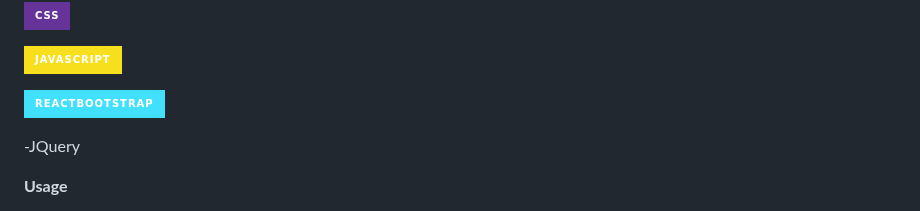
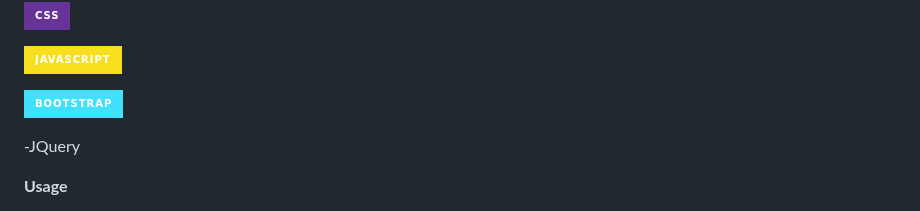
Before and after one commit to Nkanyi-007/Group10_Semester2_Term4_FinalWebsiteSubmission, a Markdown page: README.md, the part around the change. Rendered like a GitHub page; badges without logos.

```diff
--- a/README.md
+++ b/README.md
@@ -96,7 +96,7 @@ If the movie ID isn’t known, the app uses /search/movie?query=TITLE to look up
 
 ![JavaScript](https://img.shields.io/badge/-JavaScript-F7DF1E?style=for-the-badge&logo=javascript&logoColor=black)
 
-![Bootstrap](https://img.shields.io/badge/-ReactBootstrap-41E0FD?style=for-the-badge&logo=reactbootstrap&logoColor=white)
+![Bootstrap](https://img.shields.io/badge/-Bootstrap-41E0FD?style=for-the-badge&logo=bootstrap&logoColor=white)
 
 -JQuery
 
```
